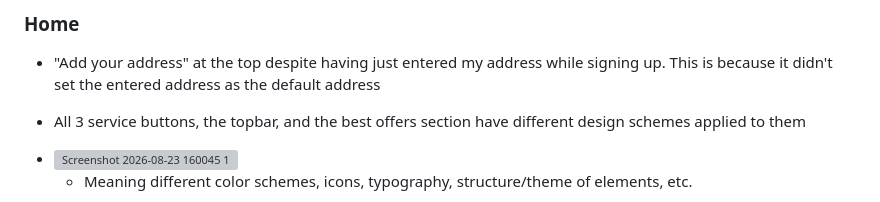
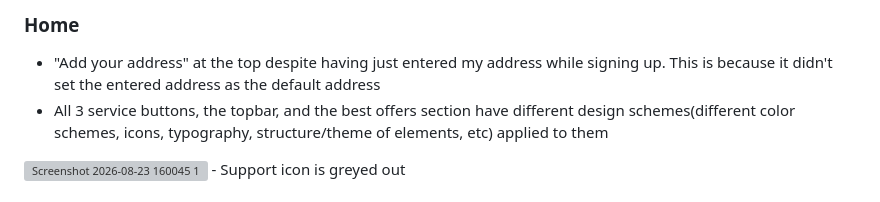
Before and after one commit to nbukhari1996/nbukhari1996.github.io, a Markdown page: Hader.md, the part around the change. GitHub-like rendering; grey boxes are pictures that could not be loaded.

```diff
--- a/Hader.md
+++ b/Hader.md
@@ -82,9 +82,6 @@ One UI version: 8.0
 - Overflow at bottom
 ### Home
 - "Add your address" at the top despite having just entered my address while signing up. This is because it didn't set the entered address as the default address
-- All 3 service buttons, the topbar, and the best offers section have different design schemes applied to them
-
-- <img width="348" height="773" alt="Screenshot 2026-08-23 160045 1" src="https://github.com/user-attachments/assets/9917b38a-eca0-4117-b76f-bae786bab4e7" />
-
-	- Meaning different color schemes, icons, typography, structure/theme of elements, etc.
+- All 3 service buttons, the topbar, and the best offers section have different design schemes(different color schemes, icons, typography, structure/theme of elements, etc) applied to them
+<img width="348" height="773" alt="Screenshot 2026-08-23 160045 1" src="https://github.com/user-attachments/assets/9917b38a-eca0-4117-b76f-bae786bab4e7" />
 - Support icon is greyed out
```
